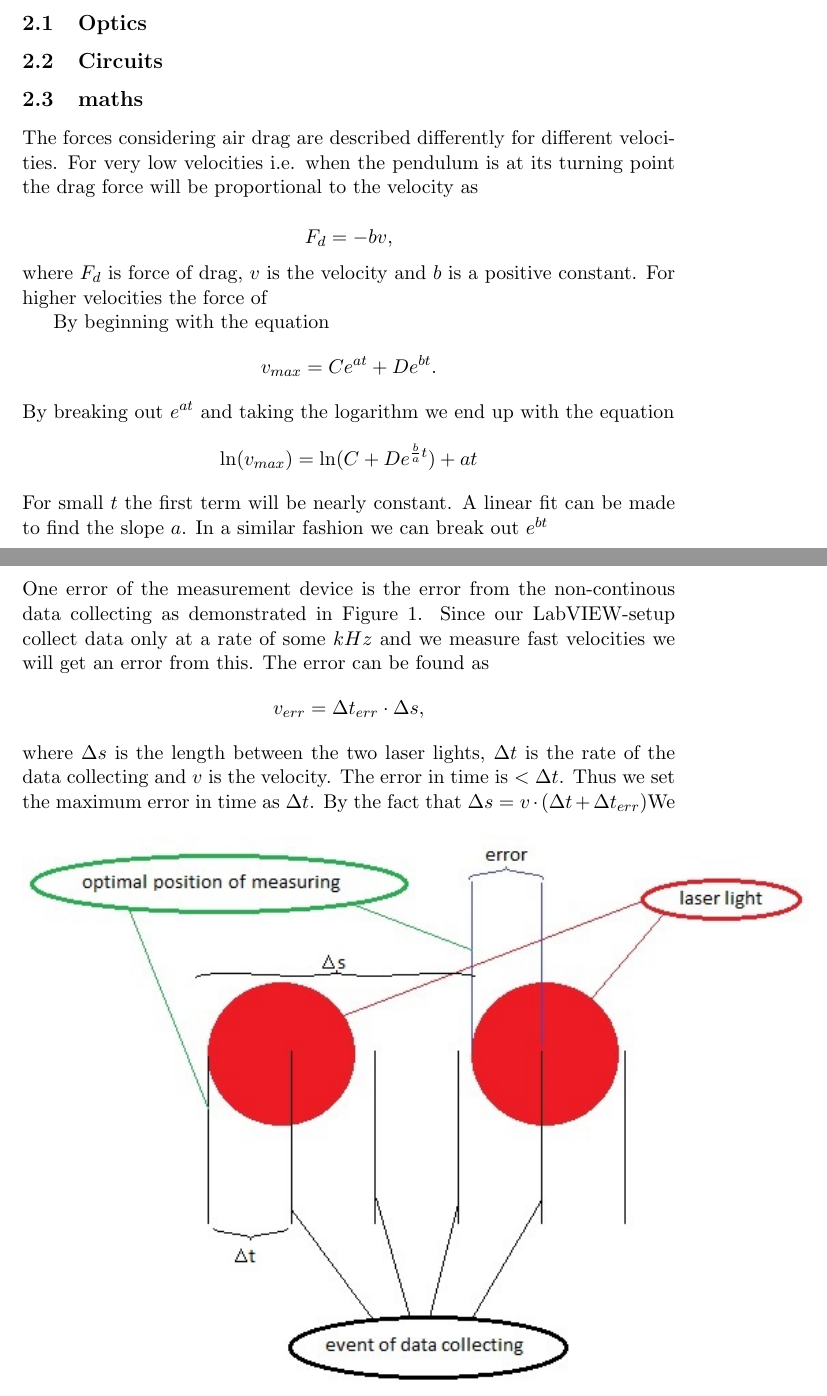
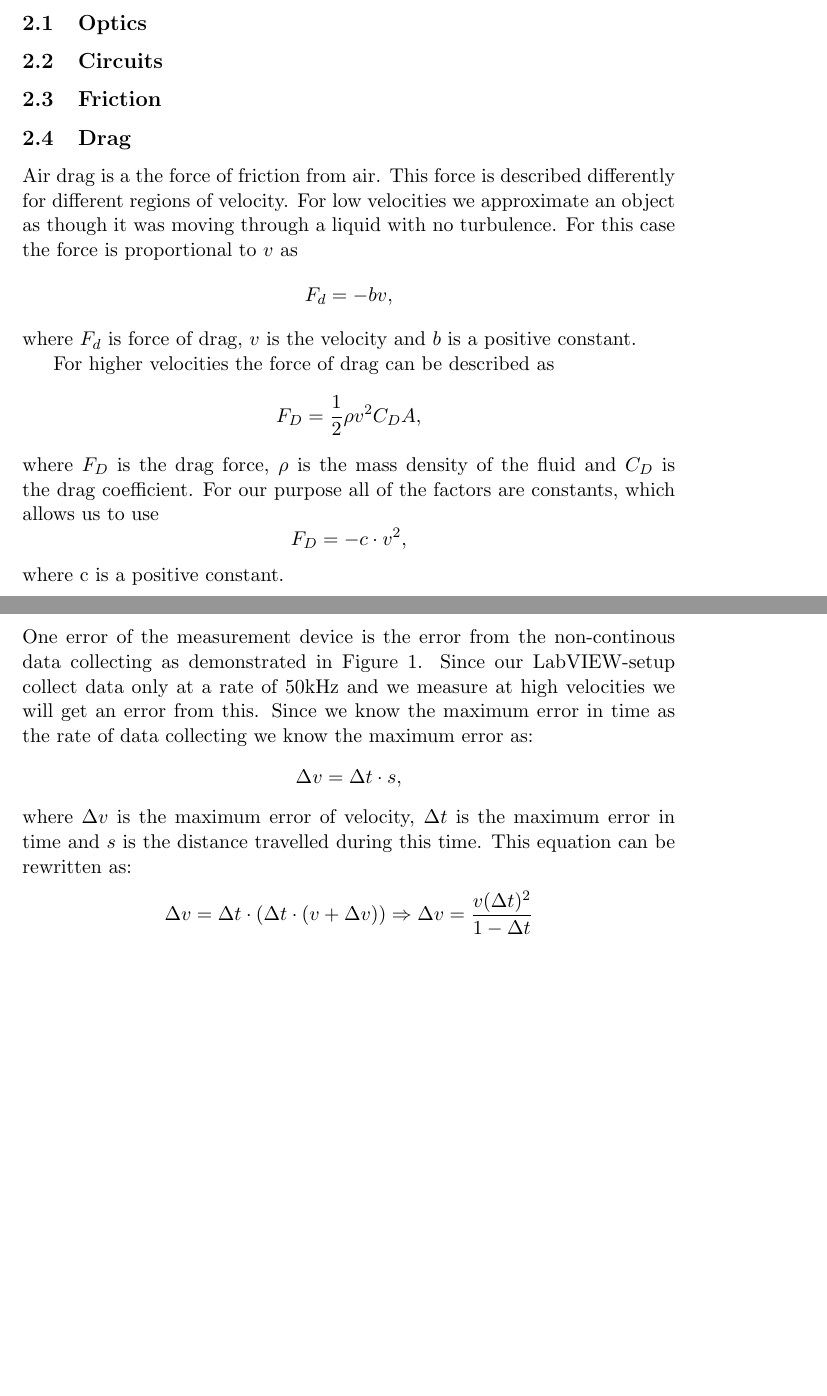
Before and after one commit to Suduki/bla, a LaTeX paper (NIMT3.tex): two parts of pages 2 and 3 of 6, joined at a grey line, cut so that both start at the same text, the shorter picture padded with empty space. Compiled offline with pdfLaTeX.

Commit message:
More text

```diff
--- a/NIMT3.tex
+++ b/NIMT3.tex
@@ -84,30 +84,26 @@ is constructed and used to aquire the velocity data.
 \section{Theory}
 \subsection{Optics}
 \subsection{Circuits}
-\subsection{maths}
-
-The forces considering air drag are described differently for different velocities. For very low velocities i.e. when the pendulum is at its turning point the drag force will be proportional to the velocity as
-
+\subsection{Friction}
+\subsection{Drag}
+Air drag is a the force of friction from air. This force is described differently for different regions of velocity.
+For low velocities we approximate an object as though it was moving through a liquid with no turbulence.
+For this case the force is proportional to $v$ as
 \[
 F_d = -bv,
 \]
 where $F_d$ is force of drag, $v$ is the velocity and $b$ is a positive constant.
-For higher velocities the force of
 
-
-
-
-
-By beginning with the equation
+For higher velocities the force of drag can be described as
 \[
-v_{max} = Ce^{at} + De^{bt}.
+ F_D = \frac{1}{2}\rho v^2 C_D A,
 \]
-By breaking out $e^{at}$ and taking the logarithm we end up with the equation
+where $F_D$ is the drag force, $\rho$ is the mass density of the fluid and $C_D$ is the drag coefficient.
+For our purpose all of the factors are constants, which allows us to use
 \[
-\ln(v_{max}) = \ln(C + De^{\frac{b}{a}t}) + at
+ F_D = -c\cdot v^2,
 \]
-For small $t$ the first term will be nearly constant. A linear fit can be made to find the slope $a$.
-In a similar fashion we can break out $e^{bt}$
+where c is a positive constant.
 
 \section{Experimental Setup}
 \section{Procedure}
@@ -115,18 +111,24 @@ In a similar fashion we can break out $e^{bt}$
 \section{Error calculations}
 \subsection{Error of the time of flight instrumentation}
 One error of the measurement device is the error from the non-continous data collecting as demonstrated in Figure \ref{f:lasercloseup}.
-Since our LabVIEW-setup collect data only at a rate of some $kHz$ and we measure fast velocities we will get an error from this. The error can be found as
+Since our LabVIEW-setup collect data only at a rate of $50\text{kHz}$ and we measure at high velocities we will get an error from this.
+Since we know the maximum error in time as the rate of data collecting we know the maximum error as:
 \[
-	v_{err}=\Delta t_{err}\cdot \Delta s,
+	\Delta v=\Delta t\cdot s,
 \]
-where $\Delta s$ is the length between the two laser lights, $\Delta t$ is the rate of the data collecting and $v$ is the velocity. The error in time is $<\Delta t$. Thus we set the maximum error in time as $\Delta t$.
+where $\Delta v$ is the maximum error of velocity, $\Delta t$ is the maximum error in time and $s$ is the distance travelled during this time.
+This equation can be rewritten as:
+\[
+	\Delta v=\Delta t\cdot (\Delta t \cdot (v + \Delta v)) \Rightarrow\Delta v = \frac{v(\Delta t)^2}{1-\Delta t}
+\]
+
 \begin{figure}[h]
 	\centering
 	\includegraphics{errorofdevice}
 	\caption{The source of the error of the time of flight instrumentation is demonstrated.}
 	\label{f:lasercloseup}
 \end{figure}
-By the fact that $\Delta s = v\cdot (\Delta t + \Delta t_{err})$We set $\Delta t = 50kHz$.
+
 
 
 \subsection{Error of the slope of a linear fitting}
```
Also changed, not shown: NIMT3.pdf, errorofdevice.jpg, NIMT3.tex (6 more changed lines), 2 other files.
